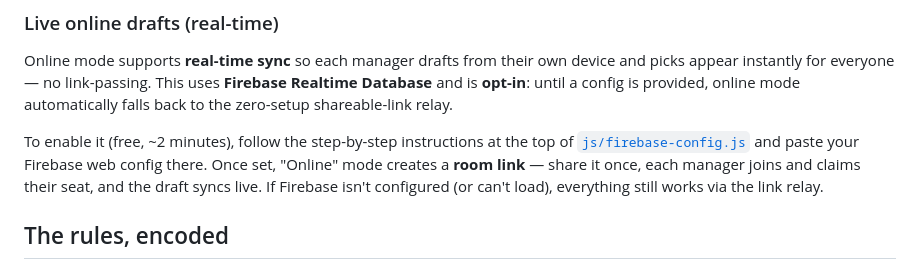
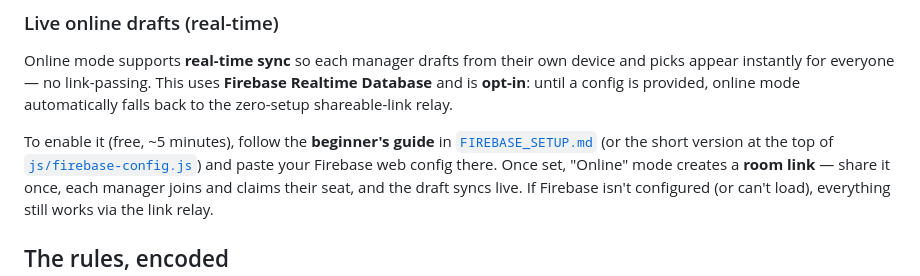
Before and after one commit to rgupta42-del/Game, a Markdown page: README.md, the part around the change. GitHub-like rendering.

Commit message:
Add beginner's Firebase setup guide (FIREBASE_SETUP.md)

```diff
--- a/README.md
+++ b/README.md
@@ -44,8 +44,9 @@ device and picks appear instantly for everyone — no link-passing. This uses
 **Firebase Realtime Database** and is **opt-in**: until a config is provided,
 online mode automatically falls back to the zero-setup shareable-link relay.
 
-To enable it (free, ~2 minutes), follow the step-by-step instructions at the top
-of [`js/firebase-config.js`](js/firebase-config.js) and paste your Firebase web
+To enable it (free, ~5 minutes), follow the **beginner's guide** in
+[`FIREBASE_SETUP.md`](FIREBASE_SETUP.md) (or the short version at the top of
+[`js/firebase-config.js`](js/firebase-config.js)) and paste your Firebase web
 config there. Once set, "Online" mode creates a **room link** — share it once,
 each manager joins and claims their seat, and the draft syncs live. If Firebase
 isn't configured (or can't load), everything still works via the link relay.
```
Also changed, not shown: FIREBASE_SETUP.md (added, +160 -0 lines).
